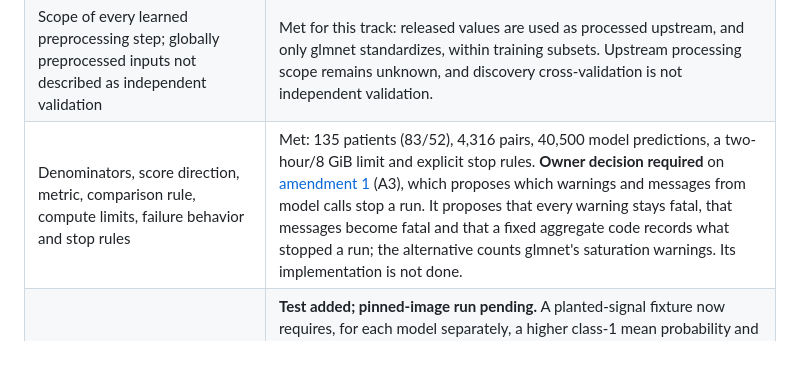
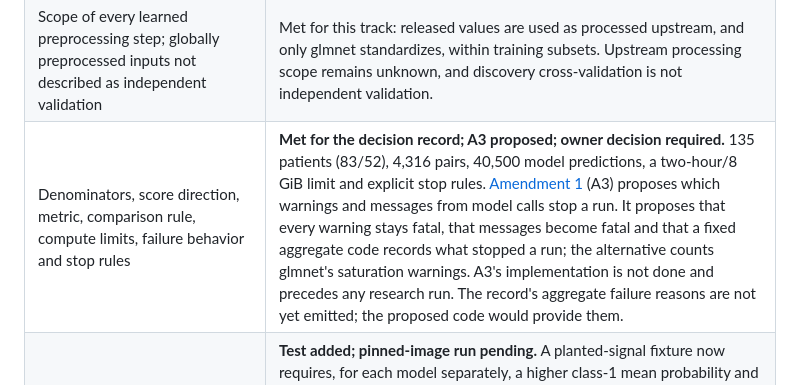
Before and after one commit to Foundation-0/project-asma, a Markdown page: protocols/pilot-001-independent-reconstruction.md, the part around the change. GitHub-like rendering; blank space fills up the shorter version.

```diff
--- a/protocols/pilot-001-independent-reconstruction.md
+++ b/protocols/pilot-001-independent-reconstruction.md
@@ -101,7 +101,7 @@ fixture-tested implementation:
 | One alternative configuration fixed for sensitivity analysis before execution | **Proposed; owner decision required.** [Amendment 1](pilot-001-reconstruction-amendment-1.md) (A2) proposes XGBoost `tree_method = "hist"`, the XGBoost 2.0 default, with everything else identical, run after the primary configuration and reported as exploratory. `fit_models` supports it, with tests. With 108 training rows it considers the same candidate splits as `"exact"` and mainly moves thresholds, so its leverage on environment dependence is limited. The owner may instead choose a second block of fold seeds (outer seeds 101–200), which measures dependence on fold assignment rather than environment. The owner may also run both, specify a different configuration, or waive the requirement. |
 | No missing labels or panel values; valid R names or the matrix interface | Met: every selected value must be finite, and the random forest uses the matrix interface. Checked 2026-10-25 with `python3 tools/audit_panel_names.py` ([record](../registries/pilot-001-panel-name-summary.json)): R's `make.names` alters none of the 64 pinned symbols, and they are unique, so `unique = TRUE` adds no suffixes. |
 | Scope of every learned preprocessing step; globally preprocessed inputs not described as independent validation | Met for this track: released values are used as processed upstream, and only glmnet standardizes, within training subsets. Upstream processing scope remains unknown, and discovery cross-validation is not independent validation. |
-| Denominators, score direction, metric, comparison rule, compute limits, failure behavior and stop rules | Met: 135 patients (83/52), 4,316 pairs, 40,500 model predictions, a two-hour/8 GiB limit and explicit stop rules. **Owner decision required** on [amendment 1](pilot-001-reconstruction-amendment-1.md) (A3), which proposes which warnings and messages from model calls stop a run. It proposes that every warning stays fatal, that messages become fatal and that a fixed aggregate code records what stopped a run; the alternative counts glmnet's saturation warnings. Its implementation is not done. |
+| Denominators, score direction, metric, comparison rule, compute limits, failure behavior and stop rules | **Met for the decision record; A3 proposed; owner decision required.** 135 patients (83/52), 4,316 pairs, 40,500 model predictions, a two-hour/8 GiB limit and explicit stop rules. [Amendment 1](pilot-001-reconstruction-amendment-1.md) (A3) proposes which warnings and messages from model calls stop a run. It proposes that every warning stays fatal, that messages become fatal and that a fixed aggregate code records what stopped a run; the alternative counts glmnet's saturation warnings. A3's implementation is not done and precedes any research run. The record's aggregate failure reasons are not yet emitted; the proposed code would provide them. |
 | Probability direction tested for each model (added at integration, from review of the synthetic validation) | **Test added; pinned-image run pending.** A planted-signal fixture now requires, for each model separately, a higher class-1 mean probability and a fixture AUROC of at least 0.8, and the check rejects flipped probabilities (see the [synthetic validation](../docs/pilot-001-synthetic-validation.md)). It passes in a development environment with the pinned glmnet, randomForest and xgboost versions (Rcpp, Matrix and the toolchain differ from the pinned image), and six direction and fold-wiring mutations fail it. It must also pass in the pinned image, with the execution record regenerated, before any research run; direction cannot be revisited after one. |
 | Distribution of per-repetition AUROCs reported next to the repeat-averaged target | **Proposed; owner decision required; implemented.** [Amendment 1](pilot-001-reconstruction-amendment-1.md) (A1) proposes reporting the count, minimum, quartiles, maximum and mean of the per-repetition AUROCs as a descriptive secondary output that is not compared with 0.83. Each repetition's AUROC spans all 135 held-out scores; it is not an average of fold AUROCs. It is not adopted until the owner records a dated decision. If the owner rejects it, remove the computation before any research run. A pinned-image run is pending. |
 
```
Also changed, not shown: docs/roadmap.md (+3 -1 lines), protocols/pilot-001-reconstruction-amendment-1.md (+45 -29 lines).
